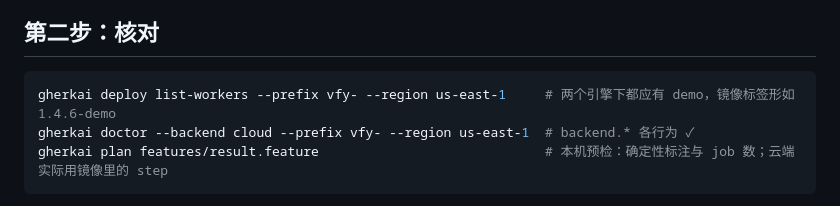
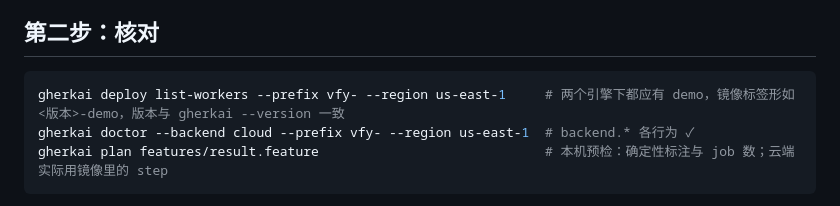
Before and after one commit to zhiyanliu/gherkai-webapp-demo, a Markdown page: docs/cloud-demo-preparation.md, the part around the change. Rendered like a GitHub page.

Commit message:
云端演示准备：镜像标签示例改为与版本无关的写法（版本与 gherkai --version 一致），避免每次发版后漂移
Co-Authored-By: Claude Fable 5.1 <noreply@anthropic.com>

````diff
--- a/docs/cloud-demo-preparation.md
+++ b/docs/cloud-demo-preparation.md
@@ -27,7 +27,7 @@ deploy/push-worker-variant.sh --prefix <前缀> --region <region>   # 其它环
 ## 第二步：核对
 
 ```bash
-gherkai deploy list-workers --prefix vfy- --region us-east-1     # 两个引擎下都应有 demo，镜像标签形如 1.4.6-demo
+gherkai deploy list-workers --prefix vfy- --region us-east-1     # 两个引擎下都应有 demo，镜像标签形如 <版本>-demo，版本与 gherkai --version 一致
 gherkai doctor --backend cloud --prefix vfy- --region us-east-1  # backend.* 各行为 ✓
 gherkai plan features/result.feature                             # 本机预检：确定性标注与 job 数；云端实际用镜像里的 step
 ```
````
